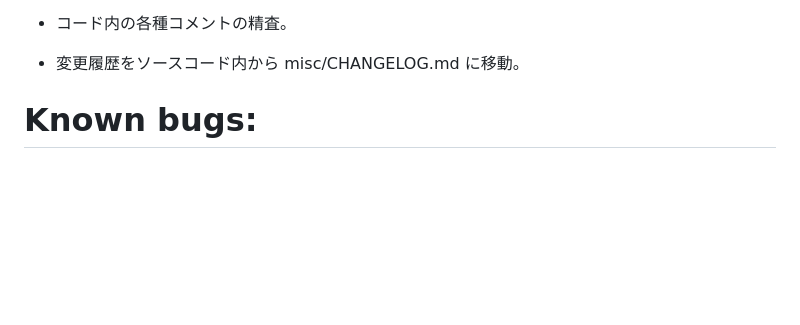
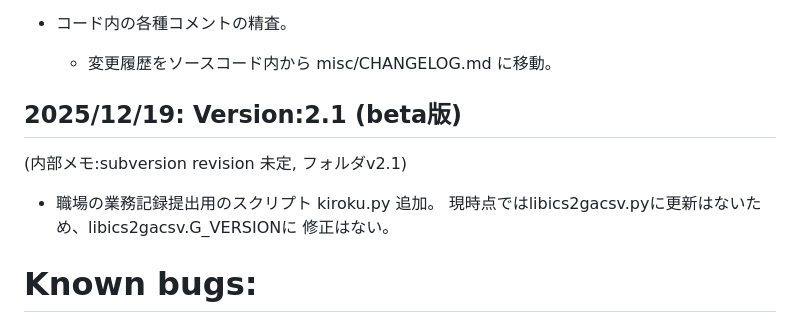
Before and after one commit to githubmatumoto/ics2gacsv, a Markdown page: misc/CHANGELOG.md, the part around the change. Drawn GitHub-style; blank space fills up the shorter version.

Commit message:
add kiroku2.1, v2.1beta

```diff
--- a/misc/CHANGELOG.md
+++ b/misc/CHANGELOG.md
@@ -153,7 +153,14 @@
 
 - コード内の各種コメントの精査。
 
-- 変更履歴をソースコード内から misc/CHANGELOG.md に移動。
+	- 変更履歴をソースコード内から misc/CHANGELOG.md に移動。
+
+## 2025/12/19: Version:2.1 (beta版)
+(内部メモ:subversion revision 未定, フォルダv2.1)
+- 職場の業務記録提出用のスクリプト kiroku.py 追加。
+  現時点ではlibics2gacsv.pyに更新はないため、libics2gacsv.G_VERSIONに
+ 修正はない。
+
 
 # Known bugs:
 
```
